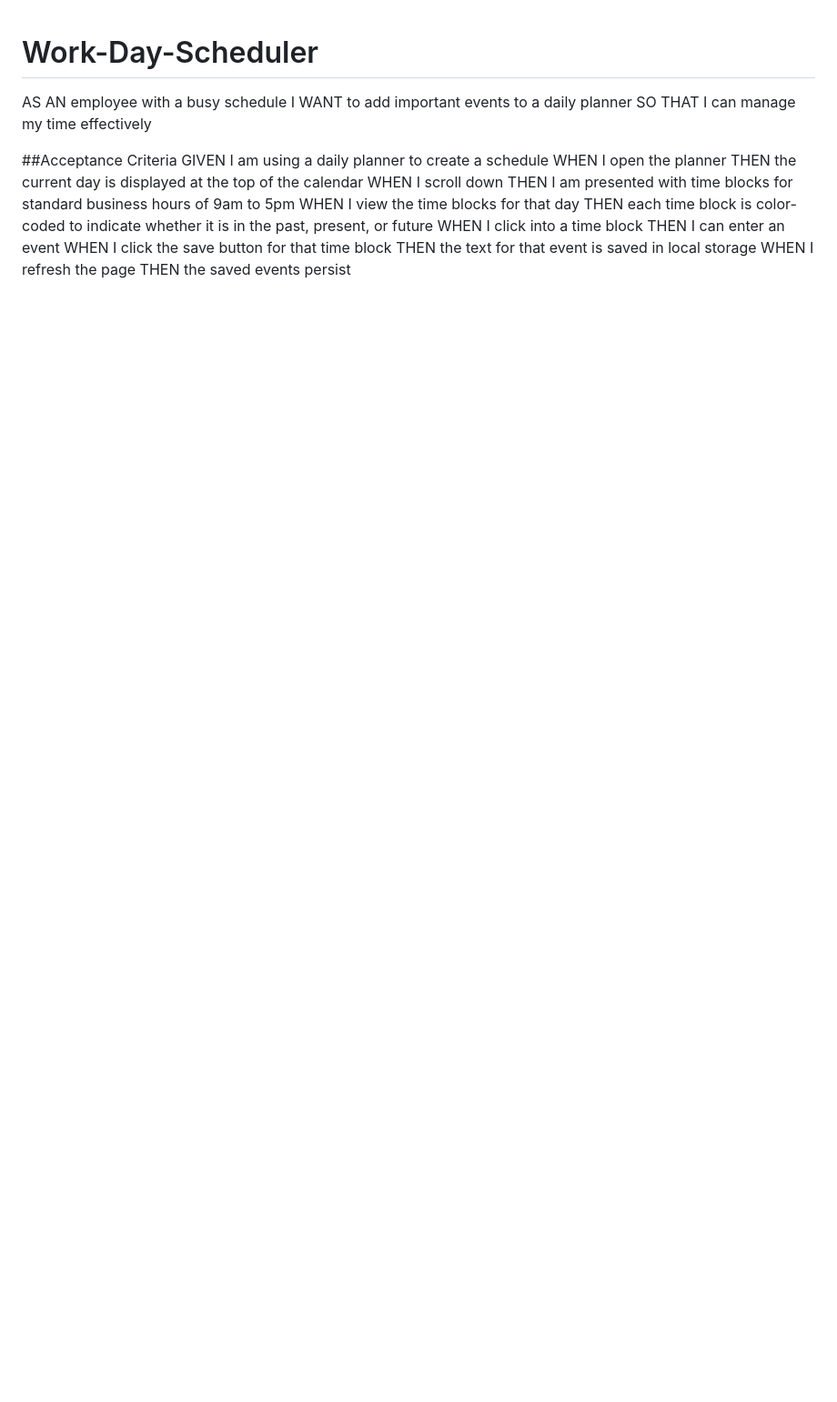
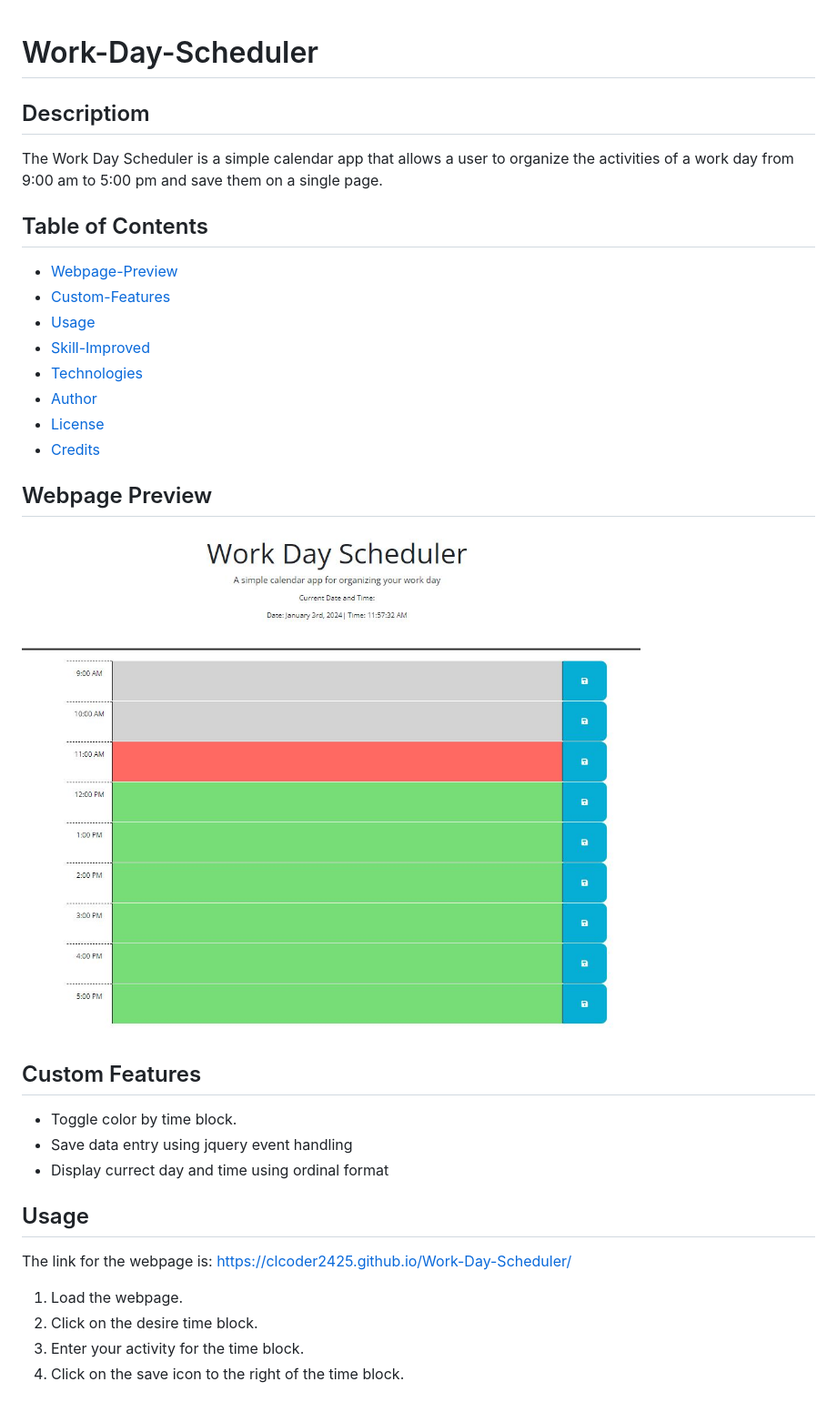
Before and after one commit to clcoder2425/Work-Day-Scheduler, a Markdown page: README.md, the part around the change printed below. Shown: that part at 91% size. Rendered like a GitHub page; pictures changed too: assets/images/workdayscheduler.JPG (added); blank space fills up the shorter version.

```diff
--- a/README.md
+++ b/README.md
@@ -1,19 +1,28 @@
 # Work-Day-Scheduler
-AS AN employee with a busy schedule
-I WANT to add important events to a daily planner
-SO THAT I can manage my time effectively
+## Descriptiom
+The Work Day Scheduler is a simple calendar app that allows a user to organize the activities of a work day from 9:00 am to 5:00 pm and save them on a single page.
+## Table of Contents
+- [Webpage-Preview](#Webpage-Preview)
+- [Custom-Features](#Custom-Features)
+- [Usage](#Usage)
+- [Skill-Improved](#Skill-Improved)
+- [Technologies](#Technologies)
+- [Author](#Author)
+- [License](#license)
+- [Credits](#credits)
 
-##Acceptance Criteria
-GIVEN I am using a daily planner to create a schedule
-WHEN I open the planner
-THEN the current day is displayed at the top of the calendar
-WHEN I scroll down
-THEN I am presented with time blocks for standard business hours of 9am to 5pm
-WHEN I view the time blocks for that day
-THEN each time block is color-coded to indicate whether it is in the past, present, or future
-WHEN I click into a time block
-THEN I can enter an event
-WHEN I click the save button for that time block
-THEN the text for that event is saved in local storage
-WHEN I refresh the page
-THEN the saved events persist
+## Webpage Preview
+![webpage-preview](./assets/images/workdayscheduler.JPG)
+
+## Custom Features
+- Toggle color by time block.
+- Save data entry using jquery event handling
+- Display currect day and time using ordinal format
+## Usage
+The link for the webpage is: https://clcoder2425.github.io/Work-Day-Scheduler/
+
+1. Load the webpage.
+2. Click on the desire time block.
+3. Enter your activity for the time block.
+4. Click on the save icon to the right of the time block.
+
```
Also changed, not shown: other parts of README.md (+18 -0 lines), 1 other file.
